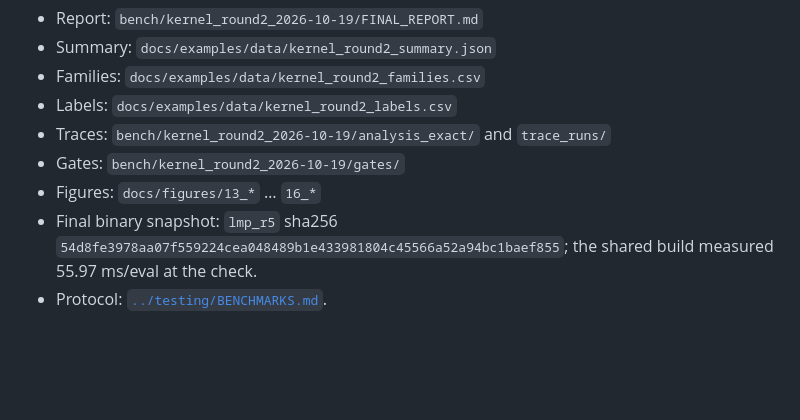
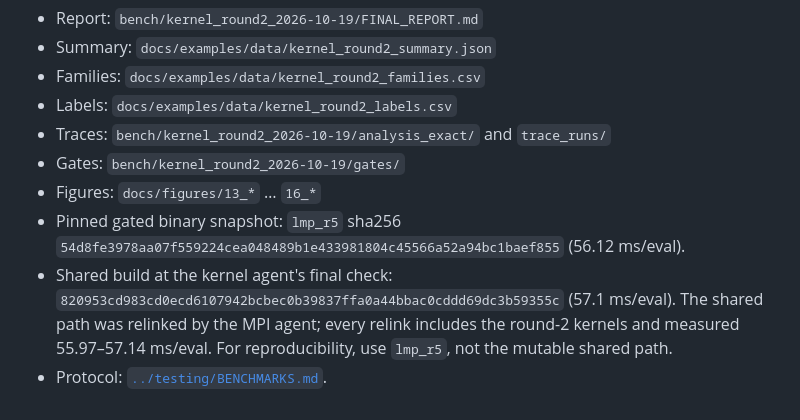
Before and after one commit to Yong-Q/symmetrix-polar, a Markdown page: docs/results/KERNEL_ROUND2.md, the part around the change. Rendered like a GitHub page; blank space fills up the shorter version.

Commit message:
docs: pin the final shared lmp hash for kernel round 2
The MPI agent relinked the shared build after the kernel agent's snapshot;
record 820953cd... (57.1 ms) alongside the pinned gated lmp_r5 (54d8fe39...,
56.12 ms) so reproducibility does not depend on a mutable shared path.

Co-Authored-By: MatOS Opus 4.6 <noreply@matos.top>

```diff
--- a/docs/results/KERNEL_ROUND2.md
+++ b/docs/results/KERNEL_ROUND2.md
@@ -154,7 +154,12 @@ All required gates pass on the final build; see
 - Traces: `bench/kernel_round2_2026-10-19/analysis_exact/` and `trace_runs/`
 - Gates: `bench/kernel_round2_2026-10-19/gates/`
 - Figures: `docs/figures/13_*` … `16_*`
-- Final binary snapshot: `lmp_r5` sha256
-  `54d8fe3978aa07f559224cea048489b1e433981804c45566a52a94bc1baef855`;
-  the shared build measured 55.97 ms/eval at the check.
+- Pinned gated binary snapshot: `lmp_r5` sha256
+  `54d8fe3978aa07f559224cea048489b1e433981804c45566a52a94bc1baef855`
+  (56.12 ms/eval).
+- Shared build at the kernel agent's final check:
+  `820953cd983cd0ecd6107942bcbec0b39837ffa0a44bbac0cddd69dc3b59355c`
+  (57.1 ms/eval). The shared path was relinked by the MPI agent; every relink
+  includes the round-2 kernels and measured 55.97–57.14 ms/eval. For
+  reproducibility, use `lmp_r5`, not the mutable shared path.
 - Protocol: [`../testing/BENCHMARKS.md`](../testing/BENCHMARKS.md).
```
